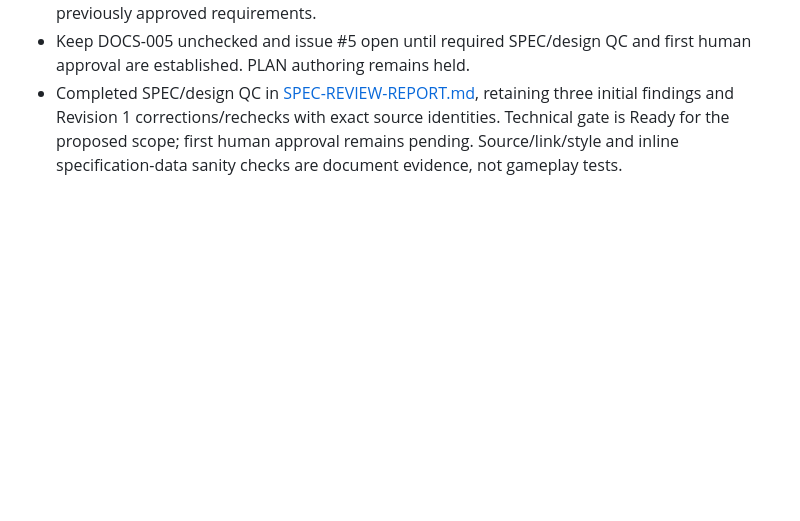
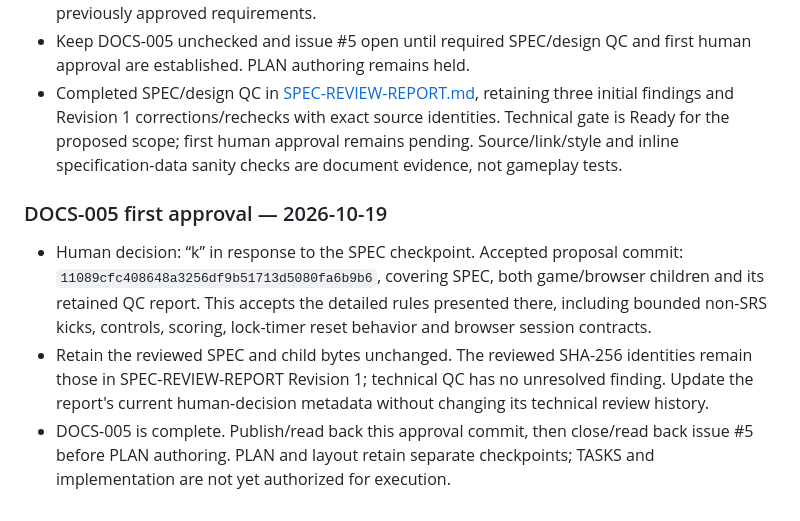
Before and after one commit to pchemguy/SDD-Manager-Demo-Tetris-Hybrid-V2, a Markdown page: docs/dev/DOCS_TASKS.md, the part around one of its changes. GitHub-like rendering; blank space fills up the shorter version.

```diff
--- a/docs/dev/DOCS_TASKS.md
+++ b/docs/dev/DOCS_TASKS.md
@@ -121,3 +121,9 @@ New development documents retain individual review checkpoints under `AGENTS.md`
 - Proposed SPEC and its game/browser children define the complete first-version behavior. Timer-reset details, bounded non-SRS kicks, controls, scoring, repeat/focus/stall rules and engine contracts are presented for confirmation at the SPEC checkpoint. They are not claimed to be previously approved requirements.
 - Keep DOCS-005 unchecked and issue #5 open until required SPEC/design QC and first human approval are established. PLAN authoring remains held.
 - Completed SPEC/design QC in [SPEC-REVIEW-REPORT.md](SPEC-REVIEW-REPORT.md), retaining three initial findings and Revision 1 corrections/rechecks with exact source identities. Technical gate is Ready for the proposed scope; first human approval remains pending. Source/link/style and inline specification-data sanity checks are document evidence, not gameplay tests.
+
+### DOCS-005 first approval — 2026-10-19
+
+- Human decision: “k” in response to the SPEC checkpoint. Accepted proposal commit: `11089cfc408648a3256df9b51713d5080fa6b9b6`, covering SPEC, both game/browser children and its retained QC report. This accepts the detailed rules presented there, including bounded non-SRS kicks, controls, scoring, lock-timer reset behavior and browser session contracts.
+- Retain the reviewed SPEC and child bytes unchanged. The reviewed SHA-256 identities remain those in SPEC-REVIEW-REPORT Revision 1; technical QC has no unresolved finding. Update the report's current human-decision metadata without changing its technical review history.
+- DOCS-005 is complete. Publish/read back this approval commit, then close/read back issue #5 before PLAN authoring. PLAN and layout retain separate checkpoints; TASKS and implementation are not yet authorized for execution.
```
Also changed, not shown: other parts of docs/dev/DOCS_TASKS.md (+1 -1 lines), docs/dev/SPEC-REVIEW-REPORT.md (+5 -1 lines).
